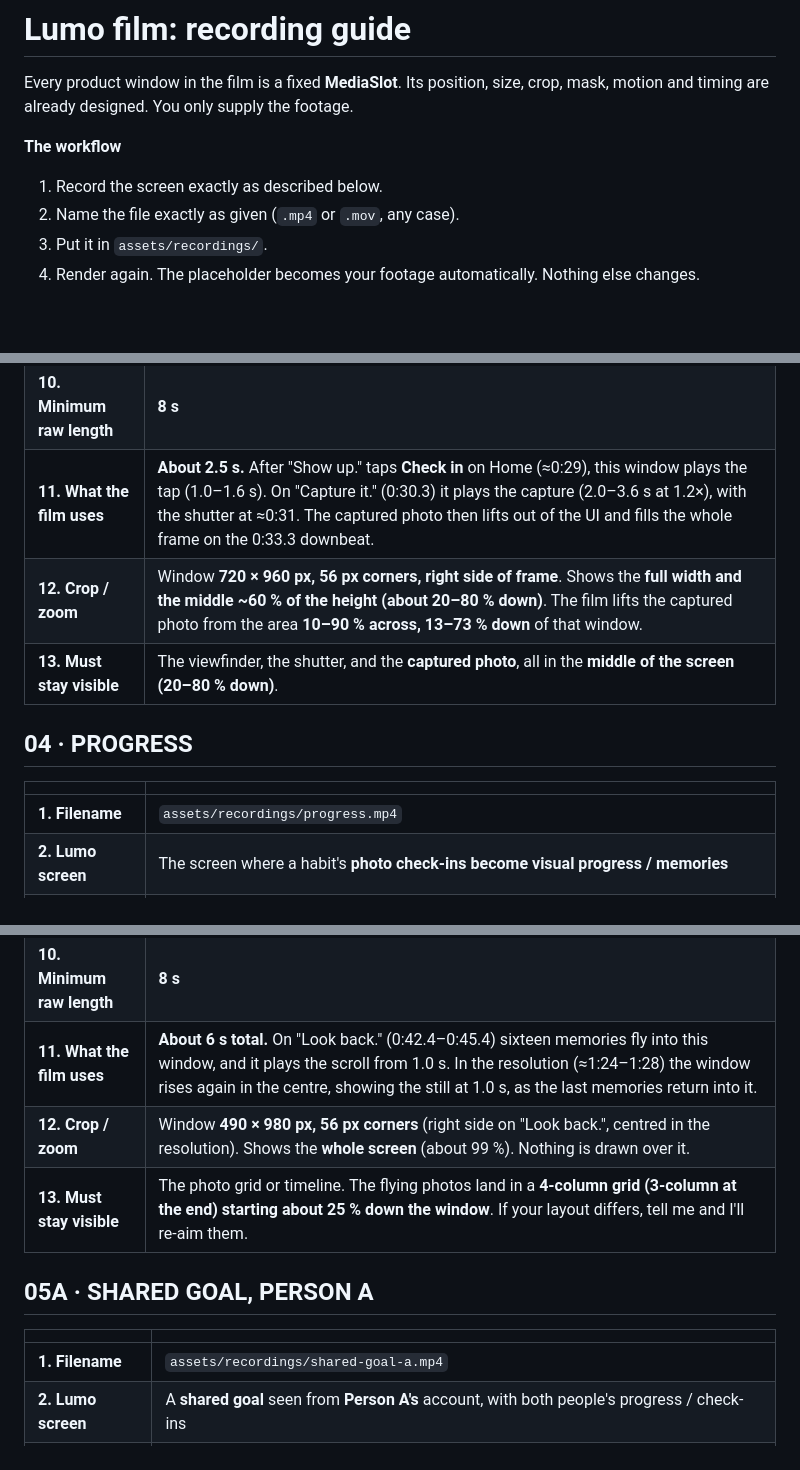
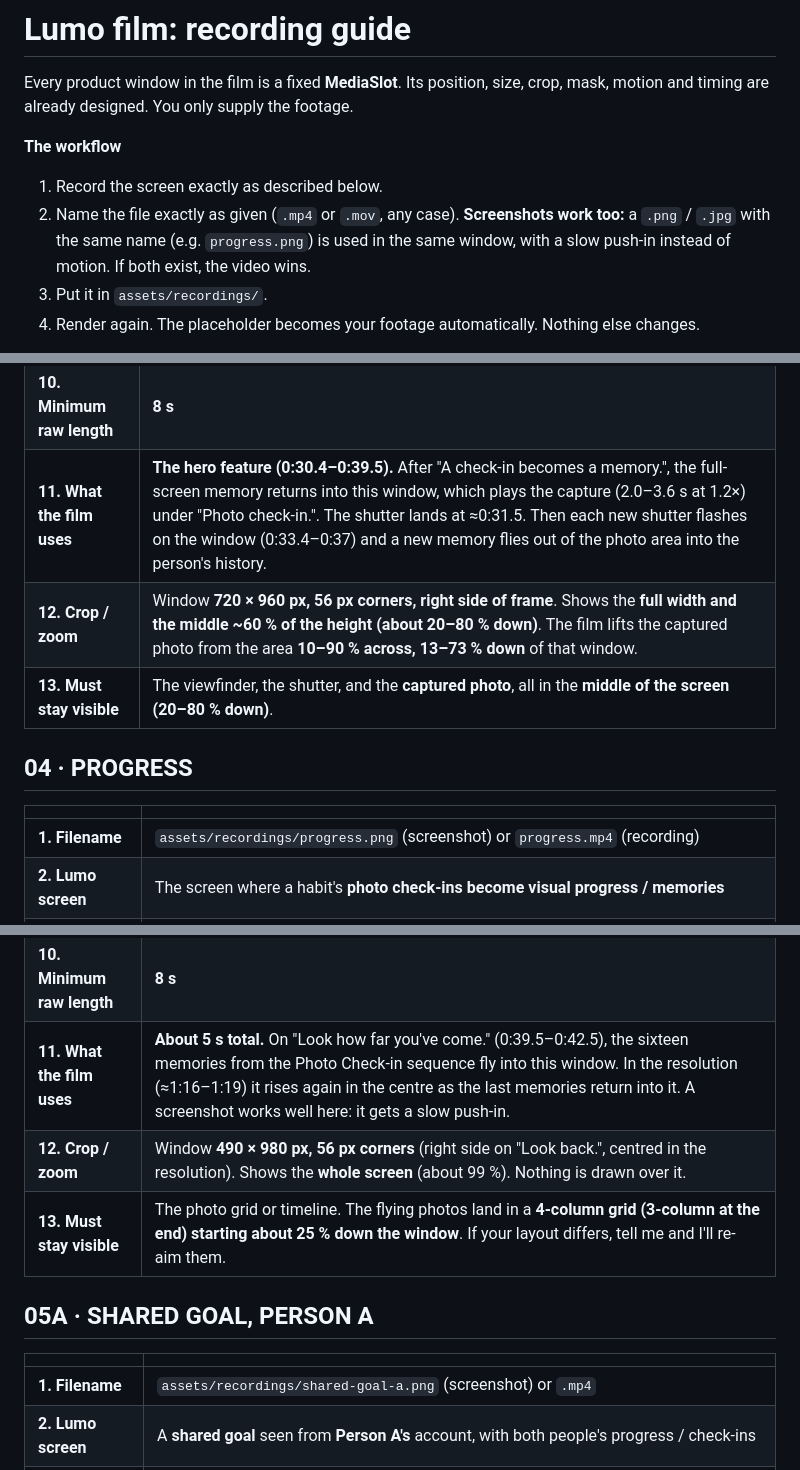
Before and after one commit to urmxrainbow/lumo-shipaton, a Markdown page: RECORDING_GUIDE.md, 3 parts joined by grey strips. GitHub-like rendering; blank space fills up the shorter version.

```diff
--- a/RECORDING_GUIDE.md
+++ b/RECORDING_GUIDE.md
@@ -5,7 +5,7 @@ Every product window in the film is a fixed **MediaSlot**. Its position, size, c
 **The workflow**
 
 1. Record the screen exactly as described below.
-2. Name the file exactly as given (`.mp4` or `.mov`, any case).
+2. Name the file exactly as given (`.mp4` or `.mov`, any case). **Screenshots work too:** a `.png` / `.jpg` with the same name (e.g. `progress.png`) is used in the same window, with a slow push-in instead of motion. If both exist, the video wins.
 3. Put it in `assets/recordings/`.
 4. Render again. The placeholder becomes your footage automatically. Nothing else changes.
 
@@ -57,7 +57,7 @@ Times like **0:30** refer to the current cut, which is locked to the music edit
 | **8. Still before the action** | **1.0 s** (tap Check in at 1.0 s) |
 | **9. Still after the action** | Camera steady from **2.0 s**, shutter at about **2.9 s**, then **keep the captured photo on screen, untouched, until at least 3.6 s**. That exact frame becomes "Day 01". Then hold the final state for 2 s. |
 | **10. Minimum raw length** | **8 s** |
-| **11. What the film uses** | **About 2.5 s.** After "Show up." taps **Check in** on Home (≈0:29), this window plays the tap (1.0–1.6 s). On "Capture it." (0:30.3) it plays the capture (2.0–3.6 s at 1.2×), with the shutter at ≈0:31. The captured photo then lifts out of the UI and fills the whole frame on the 0:33.3 downbeat. |
+| **11. What the film uses** | **The hero feature (0:30.4–0:39.5).** After "A check-in becomes a memory.", the full-screen memory returns into this window, which plays the capture (2.0–3.6 s at 1.2×) under "Photo check-in.". The shutter lands at ≈0:31.5. Then each new shutter flashes on the window (0:33.4–0:37) and a new memory flies out of the photo area into the person's history. |
 | **12. Crop / zoom** | Window **720 × 960 px, 56 px corners, right side of frame**. Shows the **full width and the middle ~60 % of the height (about 20–80 % down)**. The film lifts the captured photo from the area **10–90 % across, 13–73 % down** of that window. |
 | **13. Must stay visible** | The viewfinder, the shutter, and the **captured photo**, all in the **middle of the screen (20–80 % down)**. |
 
@@ -65,7 +65,7 @@ Times like **0:30** refer to the current cut, which is locked to the music edit
 
 | | |
 |---|---|
-| **1. Filename** | `assets/recordings/progress.mp4` |
+| **1. Filename** | `assets/recordings/progress.png` (screenshot) or `progress.mp4` (recording) |
 | **2. Lumo screen** | The screen where a habit's **photo check-ins become visual progress / memories** |
 | **3. Starting state** | That screen at the **top**, fully loaded, with **as many real photos visible as possible** |
 | **4. Action** | Hold → one slow, continuous scroll → hold |
@@ -75,7 +75,7 @@ Times like **0:30** refer to the current cut, which is locked to the music edit
 | **8. Still before the action** | **1.0 s**. The frame at 1.0 s is used as a still, so the screen must look perfect then. |
 | **9. Still after the action** | **2 s** |
 | **10. Minimum raw length** | **8 s** |
-| **11. What the film uses** | **About 6 s total.** On "Look back." (0:42.4–0:45.4) sixteen memories fly into this window, and it plays the scroll from 1.0 s. In the resolution (≈1:24–1:28) the window rises again in the centre, showing the still at 1.0 s, as the last memories return into it. |
+| **11. What the film uses** | **About 5 s total.** On "Look how far you've come." (0:39.5–0:42.5), the sixteen memories from the Photo Check-in sequence fly into this window. In the resolution (≈1:16–1:19) it rises again in the centre as the last memories return into it. A screenshot works well here: it gets a slow push-in. |
 | **12. Crop / zoom** | Window **490 × 980 px, 56 px corners** (right side on "Look back.", centred in the resolution). Shows the **whole screen** (about 99 %). Nothing is drawn over it. |
 | **13. Must stay visible** | The photo grid or timeline. The flying photos land in a **4-column grid (3-column at the end) starting about 25 % down the window**. If your layout differs, tell me and I'll re-aim them. |
 
@@ -83,7 +83,7 @@ Times like **0:30** refer to the current cut, which is locked to the music edit
 
 | | |
 |---|---|
-| **1. Filename** | `assets/recordings/shared-goal-a.mp4` |
+| **1. Filename** | `assets/recordings/shared-goal-a.png` (screenshot) or `.mp4` |
 | **2. Lumo screen** | A **shared goal** seen from **Person A's** account, with both people's progress / check-ins |
 | **3. Starting state** | The shared goal open and loaded, both participants visible |
 | **4. Action** | Hold → optional gentle scroll up through recent check-ins → hold |
```
Also changed, not shown: other parts of RECORDING_GUIDE.md (+12 -12 lines).
